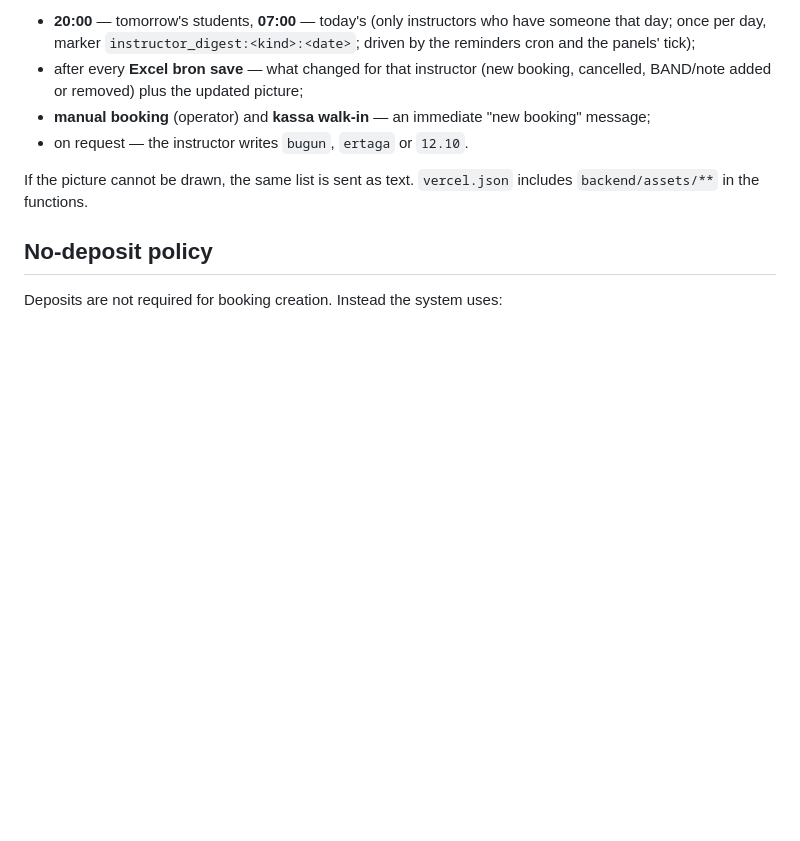
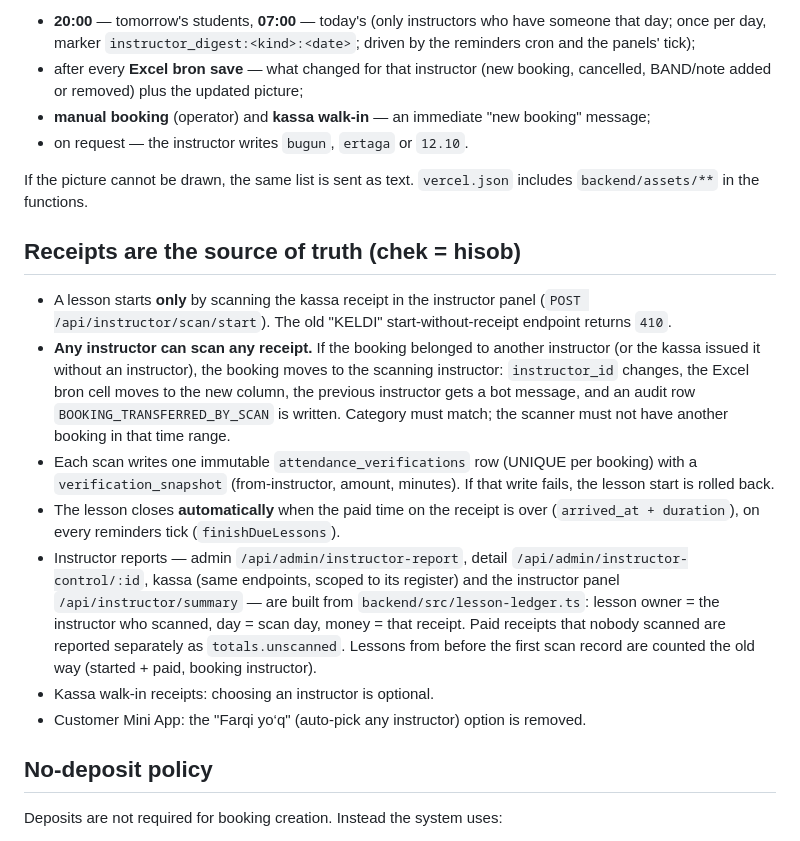
Before and after one commit to muxammadali20037-cell/Avtodrom, a Markdown page: README.md, the part around the change. Rendered like a GitHub page; blank space fills up the shorter version.

```diff
--- a/README.md
+++ b/README.md
@@ -92,6 +92,32 @@ Each instructor gets only **their own column** of the sheet in the instructor bo
 
 If the picture cannot be drawn, the same list is sent as text. `vercel.json` includes `backend/assets/**` in the functions.
 
+## Receipts are the source of truth (chek = hisob)
+
+- A lesson starts **only** by scanning the kassa receipt in the instructor panel
+  (`POST /api/instructor/scan/start`). The old "KELDI" start-without-receipt
+  endpoint returns `410`.
+- **Any instructor can scan any receipt.** If the booking belonged to another
+  instructor (or the kassa issued it without an instructor), the booking moves
+  to the scanning instructor: `instructor_id` changes, the Excel bron cell moves
+  to the new column, the previous instructor gets a bot message, and an audit row
+  `BOOKING_TRANSFERRED_BY_SCAN` is written. Category must match; the scanner must
+  not have another booking in that time range.
+- Each scan writes one immutable `attendance_verifications` row (UNIQUE per
+  booking) with a `verification_snapshot` (from-instructor, amount, minutes).
+  If that write fails, the lesson start is rolled back.
+- The lesson closes **automatically** when the paid time on the receipt is over
+  (`arrived_at + duration`), on every reminders tick (`finishDueLessons`).
+- Instructor reports — admin `/api/admin/instructor-report`, detail
+  `/api/admin/instructor-control/:id`, kassa (same endpoints, scoped to its
+  register) and the instructor panel `/api/instructor/summary` — are built from
+  `backend/src/lesson-ledger.ts`: lesson owner = the instructor who scanned, day =
+  scan day, money = that receipt. Paid receipts that nobody scanned are reported
+  separately as `totals.unscanned`. Lessons from before the first scan record are
+  counted the old way (started + paid, booking instructor).
+- Kassa walk-in receipts: choosing an instructor is optional.
+- Customer Mini App: the "Farqi yo‘q" (auto-pick any instructor) option is removed.
+
 ## No-deposit policy
 
 Deposits are not required for booking creation. Instead the system uses:
```
